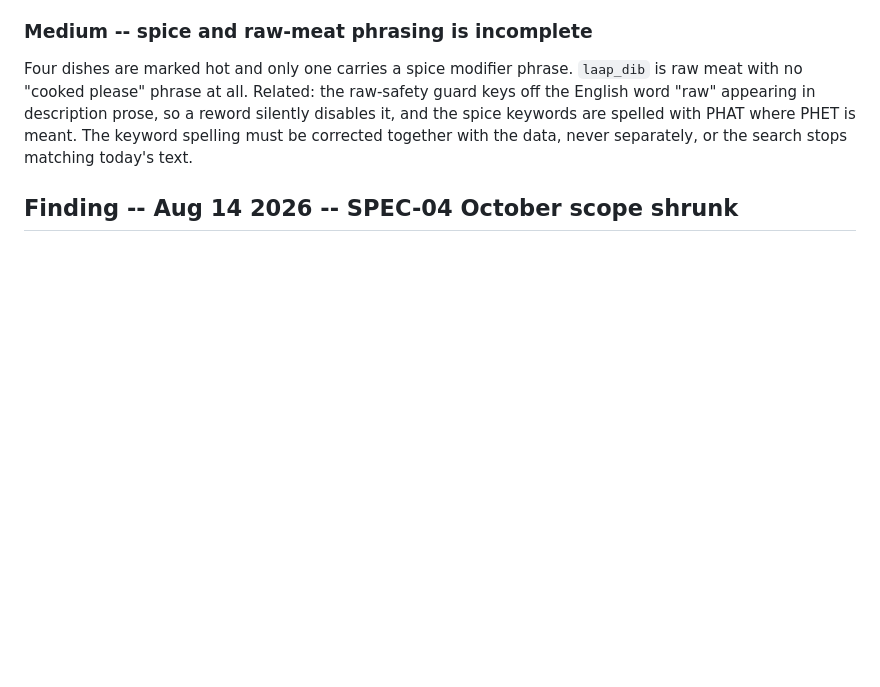
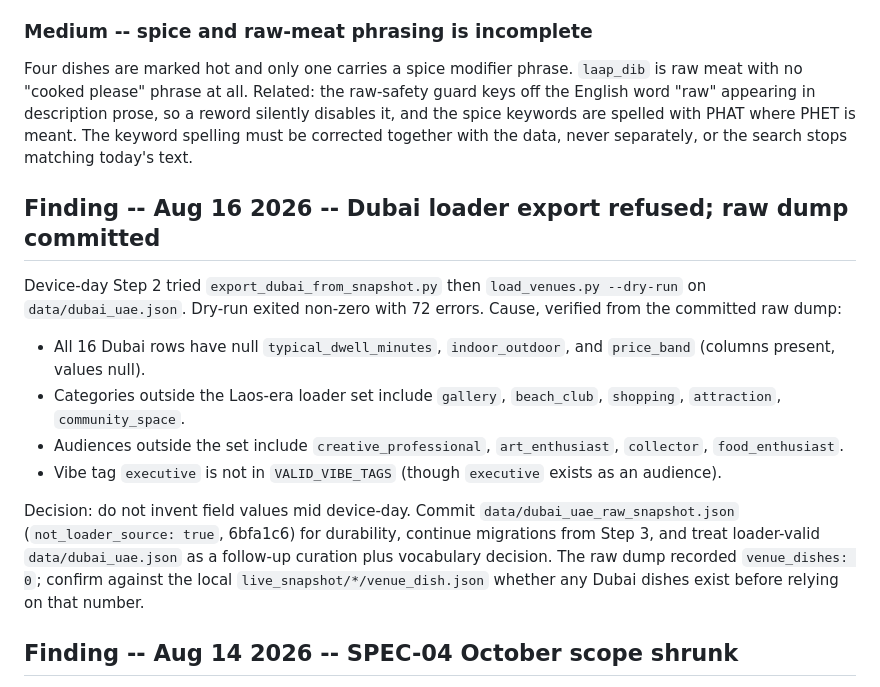
Before and after one commit to vneogi/travel-buddy, a Markdown page: docs/AWAITING_VERIFICATION.md, the part around the change. Drawn GitHub-style; blank space fills up the shorter version.

```diff
--- a/docs/AWAITING_VERIFICATION.md
+++ b/docs/AWAITING_VERIFICATION.md
@@ -57,6 +57,30 @@ raw-safety guard keys off the English word "raw" appearing in description
 prose, so a reword silently disables it, and the spice keywords are spelled
 with PHAT where PHET is meant. The keyword spelling must be corrected together
 with the data, never separately, or the search stops matching today's text.
+
+
+## Finding -- Aug 16 2026 -- Dubai loader export refused; raw dump committed
+
+Device-day Step 2 tried `export_dubai_from_snapshot.py` then
+`load_venues.py --dry-run` on `data/dubai_uae.json`. Dry-run exited non-zero
+with 72 errors. Cause, verified from the committed raw dump:
+
+- All 16 Dubai rows have null `typical_dwell_minutes`, `indoor_outdoor`, and
+  `price_band` (columns present, values null).
+- Categories outside the Laos-era loader set include `gallery`, `beach_club`,
+  `shopping`, `attraction`, `community_space`.
+- Audiences outside the set include `creative_professional`, `art_enthusiast`,
+  `collector`, `food_enthusiast`.
+- Vibe tag `executive` is not in `VALID_VIBE_TAGS` (though `executive` exists
+  as an audience).
+
+Decision: do not invent field values mid device-day. Commit
+`data/dubai_uae_raw_snapshot.json` (`not_loader_source: true`, 6bfa1c6) for
+durability, continue migrations from Step 3, and treat loader-valid
+`data/dubai_uae.json` as a follow-up curation plus vocabulary decision.
+The raw dump recorded `venue_dishes: 0`; confirm against the local
+`live_snapshot/*/venue_dish.json` whether any Dubai dishes exist before
+relying on that number.
 
 ## Finding -- Aug 14 2026 -- SPEC-04 October scope shrunk
 
```
Also changed, not shown: docs/PROJECT_STATUS.md (+11 -11 lines), docs/briefs/DEVICE_DAY.md (+109 -131 lines).
